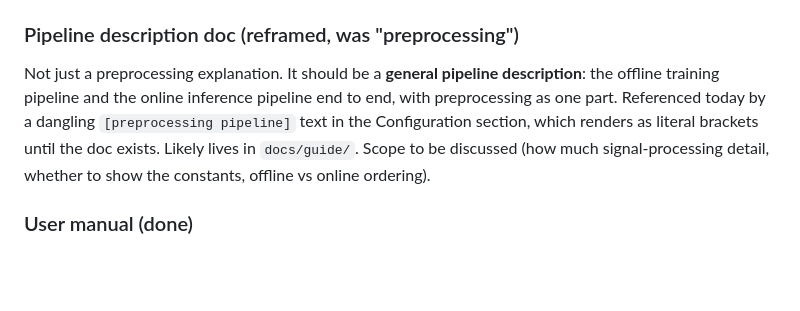
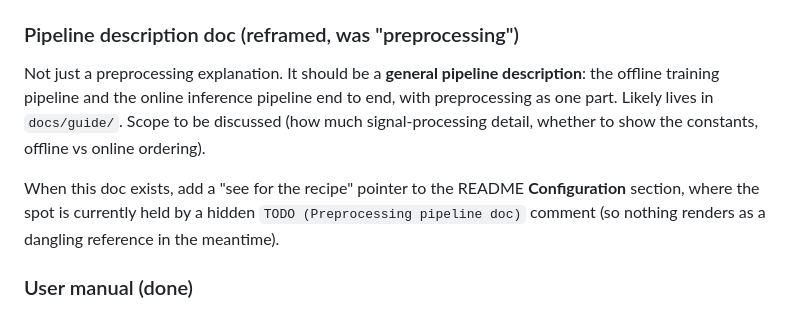
Before and after one commit to roiguri/live-reactivation-decoder, a Markdown page: docs/plans/documentation_overhaul_plan.md, the part around the change. Rendered like a GitHub page; blank space fills up the shorter version.

Commit message:
docs: replace preprocessing-pipeline placeholder with hidden comment

```diff
--- a/docs/plans/documentation_overhaul_plan.md
+++ b/docs/plans/documentation_overhaul_plan.md
@@ -118,11 +118,14 @@ Policy: **fix or archive** each stale doc as we work the section that touches it
 
 Not just a preprocessing explanation. It should be a **general pipeline
 description**: the offline training pipeline and the online inference pipeline
-end to end, with preprocessing as one part. Referenced today by a dangling
-`[preprocessing pipeline]` text in the Configuration section, which renders as
-literal brackets until the doc exists. Likely lives in `docs/guide/`. Scope to
-be discussed (how much signal-processing detail, whether to show the constants,
-offline vs online ordering).
+end to end, with preprocessing as one part. Likely lives in `docs/guide/`. Scope
+to be discussed (how much signal-processing detail, whether to show the
+constants, offline vs online ordering).
+
+When this doc exists, add a "see <link> for the recipe" pointer to the README
+**Configuration** section, where the spot is currently held by a hidden `TODO
+(Preprocessing pipeline doc)` comment (so nothing renders as a dangling
+reference in the meantime).
 
 ### User manual (done)
 
```
Also changed, not shown: README.md (+4 -3 lines).
